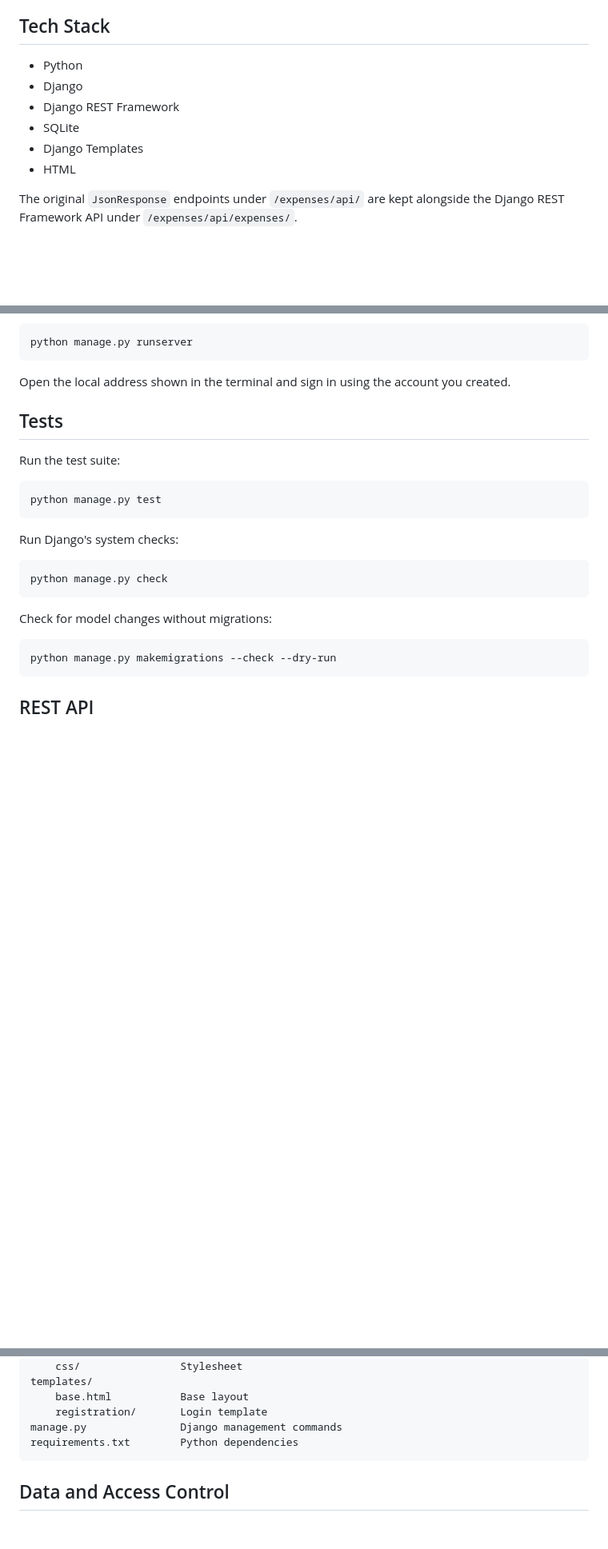
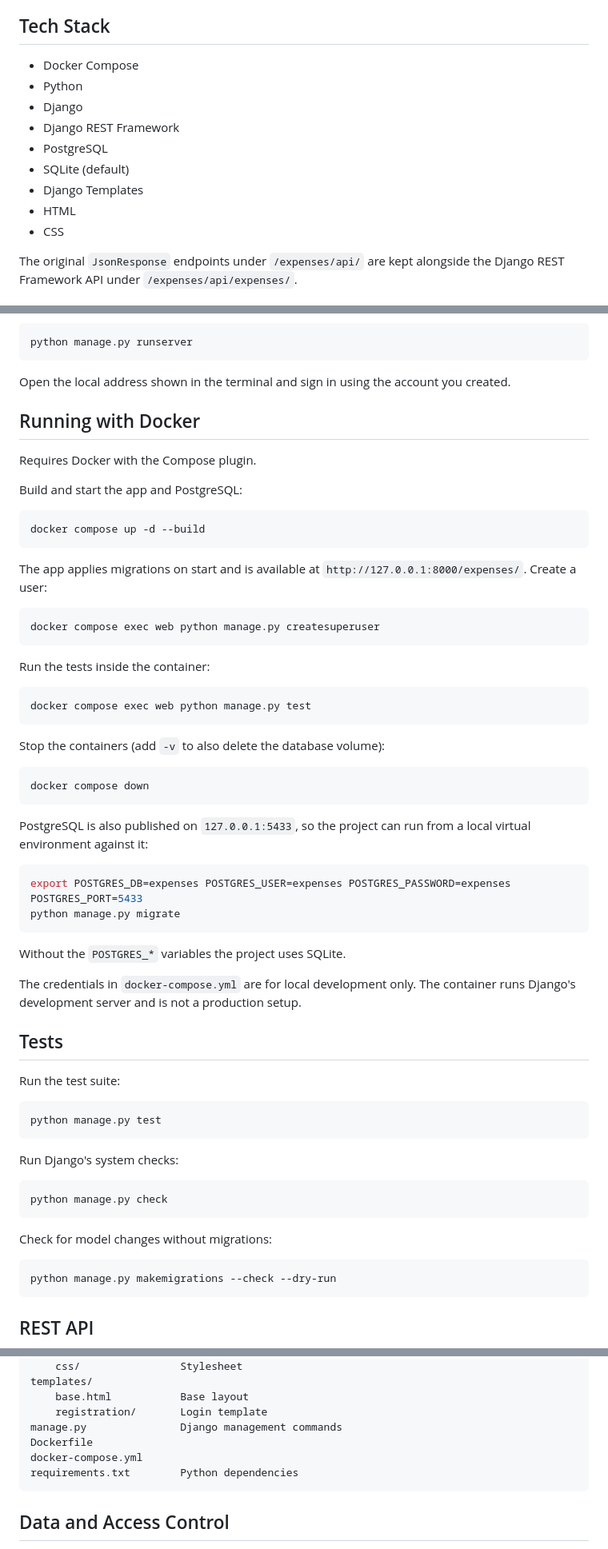
Before and after one commit to luts26/django-expense-tracker, a Markdown page: README.md, 3 parts joined by grey strips. Shown at 80% size. Drawn GitHub-style; blank space fills up the shorter version.

Commit message:
Document Docker setup

````diff
--- a/README.md
+++ b/README.md
@@ -21,12 +21,15 @@ Personal expense tracker built with Django and Django REST Framework: per-user e
 
 ## Tech Stack
 
+- Docker Compose
 - Python
 - Django
 - Django REST Framework
-- SQLite
+- PostgreSQL
+- SQLite (default)
 - Django Templates
 - HTML
+- CSS
 
 The original `JsonResponse` endpoints under `/expenses/api/` are kept alongside the Django REST Framework API under `/expenses/api/expenses/`.
 
@@ -78,6 +81,48 @@ python manage.py runserver
 
 Open the local address shown in the terminal and sign in using
 the account you created.
+
+## Running with Docker
+
+Requires Docker with the Compose plugin.
+
+Build and start the app and PostgreSQL:
+
+```bash
+docker compose up -d --build
+```
+
+The app applies migrations on start and is available at
+`http://127.0.0.1:8000/expenses/`. Create a user:
+
+```bash
+docker compose exec web python manage.py createsuperuser
+```
+
+Run the tests inside the container:
+
+```bash
+docker compose exec web python manage.py test
+```
+
+Stop the containers (add `-v` to also delete the database volume):
+
+```bash
+docker compose down
+```
+
+PostgreSQL is also published on `127.0.0.1:5433`, so the project can run
+from a local virtual environment against it:
+
+```bash
+export POSTGRES_DB=expenses POSTGRES_USER=expenses POSTGRES_PASSWORD=expenses POSTGRES_PORT=5433
+python manage.py migrate
+```
+
+Without the `POSTGRES_*` variables the project uses SQLite.
+
+The credentials in `docker-compose.yml` are for local development only.
+The container runs Django's development server and is not a production setup.
 
 ## Tests
 
@@ -147,6 +192,8 @@ templates/
     base.html           Base layout
     registration/       Login template
 manage.py               Django management commands
+Dockerfile
+docker-compose.yml
 requirements.txt        Python dependencies
 ```
 
````
